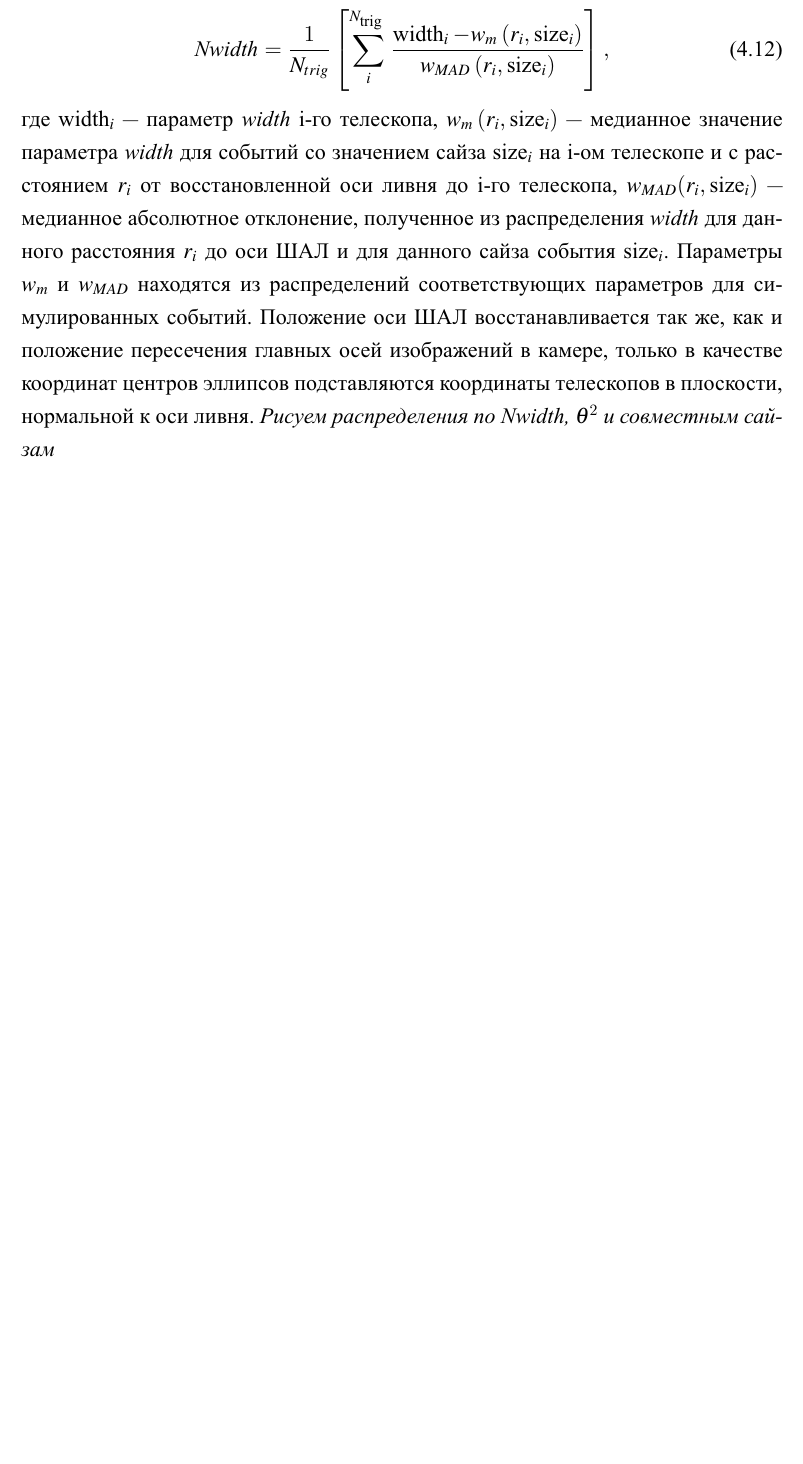
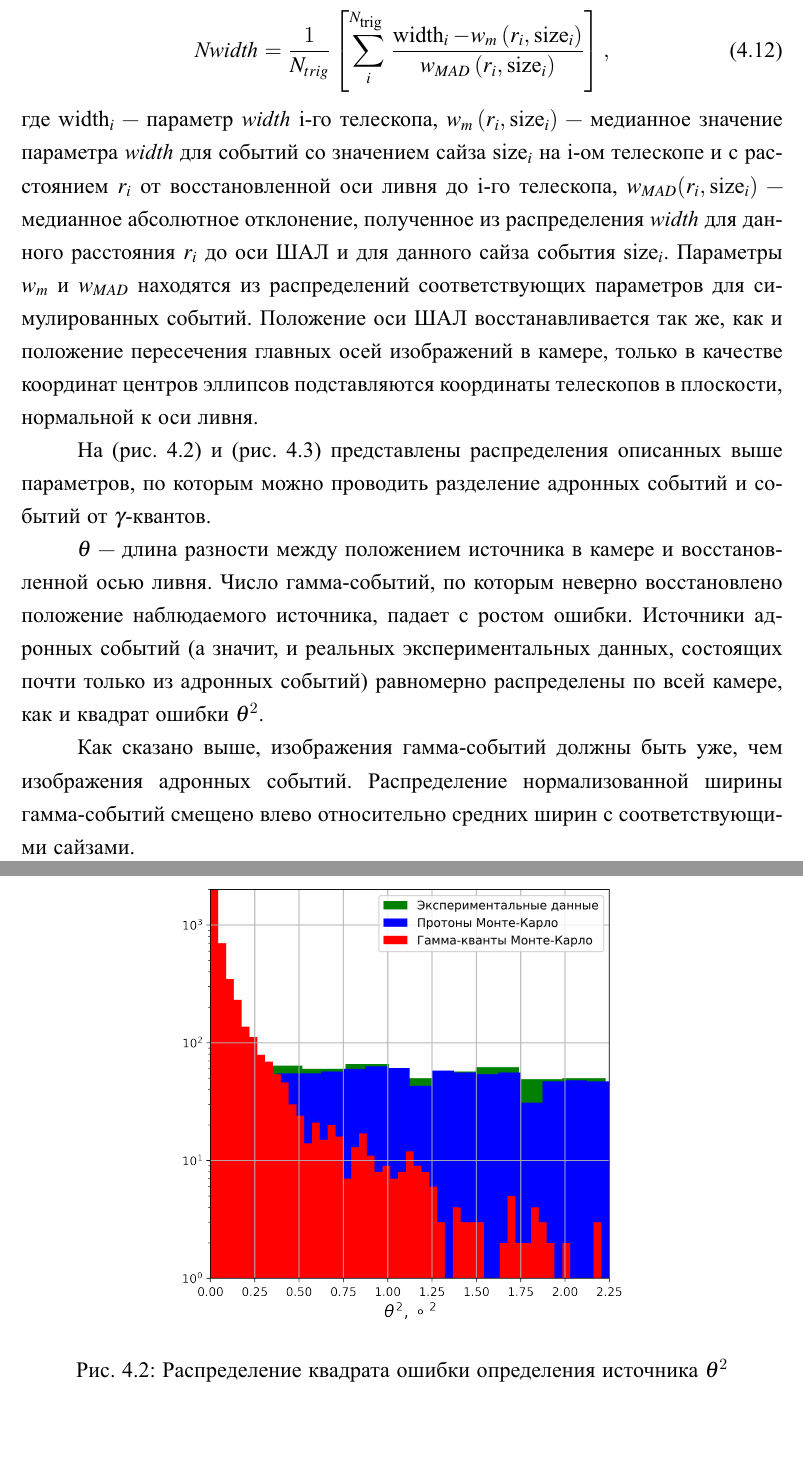
Before and after one commit to SanTelva/TAIGA-Text, a LaTeX thesis (main.tex): part of page 36 of 40 before the commit and two parts of pages 36 and 37 of 41 after it, the two joined at a grey line, cut so that both start at the same text, the shorter picture padded with empty space. Compiled offline with XeLaTeX; a LaTeX package or settings file that is missing is left out.

Commit message:
Дописал стереоскопию, выкладываю в оверлиф

```diff
--- a/main.tex
+++ b/main.tex
@@ -531,5 +530,9 @@ w = \frac{size_{1}+size_{2}}{\sum_{i}^{N_{t r i g}} size_{i}} \cdot \sin \theta,
 \end{equation}
 где $\operatorname{width}_i$ --- параметр \textit{width} i-го телескопа, $w_{m}\left(r_{i}, \operatorname{size}_{i}\right)$ --- медианное значение параметра \textit{width} для событий со значением сайза $\operatorname{size}_{i}$ на i-ом телескопе и с расстоянием $r_i$ от восстановленной оси ливня до i-го телескопа, $w_{MAD}(r_i, \operatorname{size}_{i})$ --- медианное абсолютное отклонение, полученное из распределения \textit{width} для данного расстояния $r_i$ до оси ШАЛ и для данного сайза события $\operatorname{size}_{i}$.
 Параметры $w_m$ и $w_{MAD}$ находятся из распределений соответствующих параметров для симулированных событий. Положение оси ШАЛ восстанавливается так же, как и положение пересечения главных осей изображений в камере, только в качестве координат центров эллипсов подставляются координаты телескопов в плоскости, нормальной к оси ливня.
-\textit{Рисуем распределения по Nwidth, $\theta^2$ и совместным сайзам}
 
+\begin{figure}[t]
+	\noindent\centering{
+		\includegraphics[width=0.6\textwidth]{figs/theta2dist.png}
+	}
+	\caption{Распределение квадрата ошибки определения источника $\theta^2$}
@@ -536,3 +546,11 @@ w = \frac{size_{1}+size_{2}}{\sum_{i}^{N_{t r i g}} size_{i}} \cdot \sin \theta,
+	\label{pic:nwidthdist}
+\end{figure}
+
+На (рис.~\ref{pic:theta2dist}\afterpage{\clearpage}) и (рис.~\ref{pic:nwidthdist}\afterpage{\clearpage}) представлены распределения описанных выше параметров, по которым можно проводить разделение адронных событий и событий от $\gamma$-квантов.
+
+ $\theta$ --- длина разности между положением источника в камере и восстановленной осью ливня. Число гамма-событий, по которым неверно восстановлено положение наблюдаемого источника, падает с ростом ошибки. Источники адронных событий (а значит, и реальных экспериментальных данных, состоящих почти только из адронных событий) равномерно распределены по всей камере, как и квадрат ошибки $\theta^2$.
+
+Как сказано выше, изображения гамма-событий должны быть yже, чем изображения адронных событий. Распределение нормализованной ширины гамма-событий смещено влево относительно средних ширин с соответствующими сайзами.
 \chapter{Обработка результатов}
 \textit{Будут представлены полученные результаты с помощью двух алгоритмов. }
 \phantomsection
```
Also changed, not shown: figs/nwidthdist.png (added), figs/theta2dist.png (added), main.pdf, main.tex (8 more changed lines), 1 other file.
